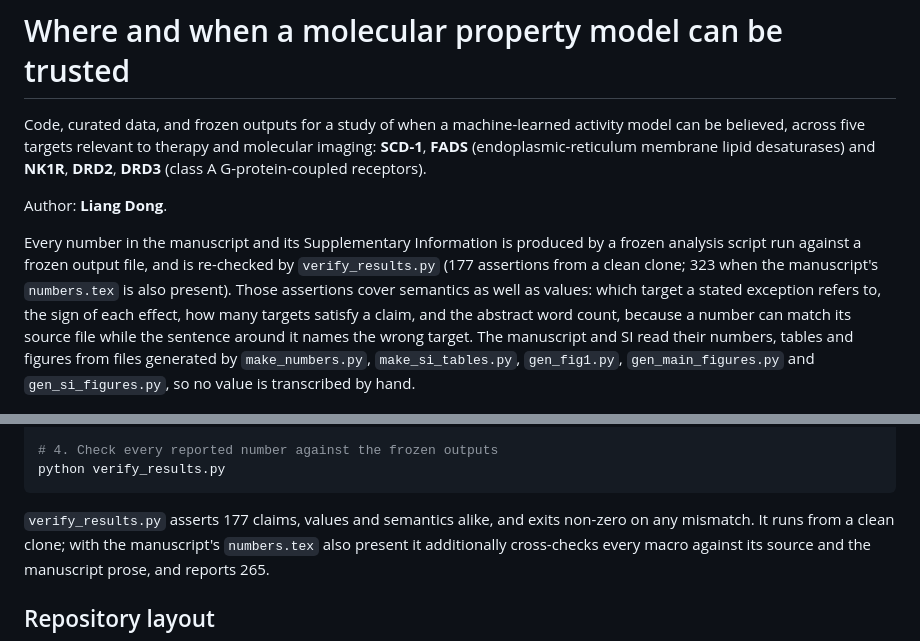
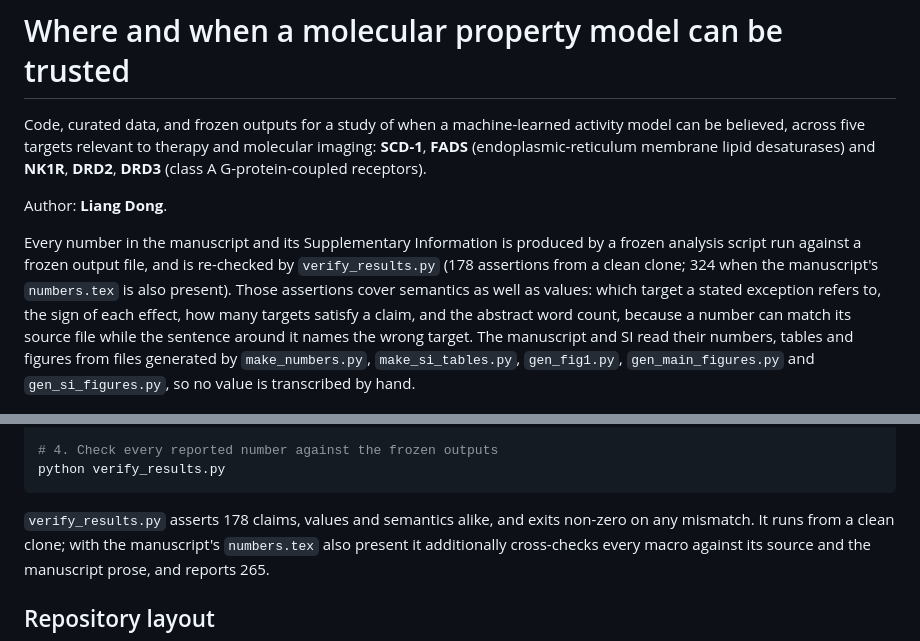
Before and after one commit to ProfessorDong/reliability-regimes, a Markdown page: README.md, 2 parts joined by grey strips. Drawn GitHub-style.

Commit message:
Correct the assertion counts to 178 and 324

````diff
--- a/README.md
+++ b/README.md
@@ -9,7 +9,7 @@ Author: **Liang Dong**.
 
 Every number in the manuscript and its Supplementary Information is produced by a frozen
 analysis script run against a frozen output file, and is re-checked by `verify_results.py`
-(177 assertions from a clean clone; 323 when the manuscript's `numbers.tex` is also present).
+(178 assertions from a clean clone; 324 when the manuscript's `numbers.tex` is also present).
 Those assertions cover semantics as well as values: which target a stated exception refers to,
 the sign of each effect, how many targets satisfy a claim, and the abstract word count, because
 a number can match its source file while the sentence around it names the wrong target. The
@@ -97,7 +97,7 @@ python -m reliability.run_hierstats_v1         # hierarchical / target-level sta
 python verify_results.py
 ```
 
-`verify_results.py` asserts 177 claims, values and semantics alike, and exits non-zero on
+`verify_results.py` asserts 178 claims, values and semantics alike, and exits non-zero on
 any mismatch. It runs from a clean clone; with the manuscript's `numbers.tex` also present
 it additionally cross-checks every macro against its source and the manuscript prose, and reports 265.
 
````
